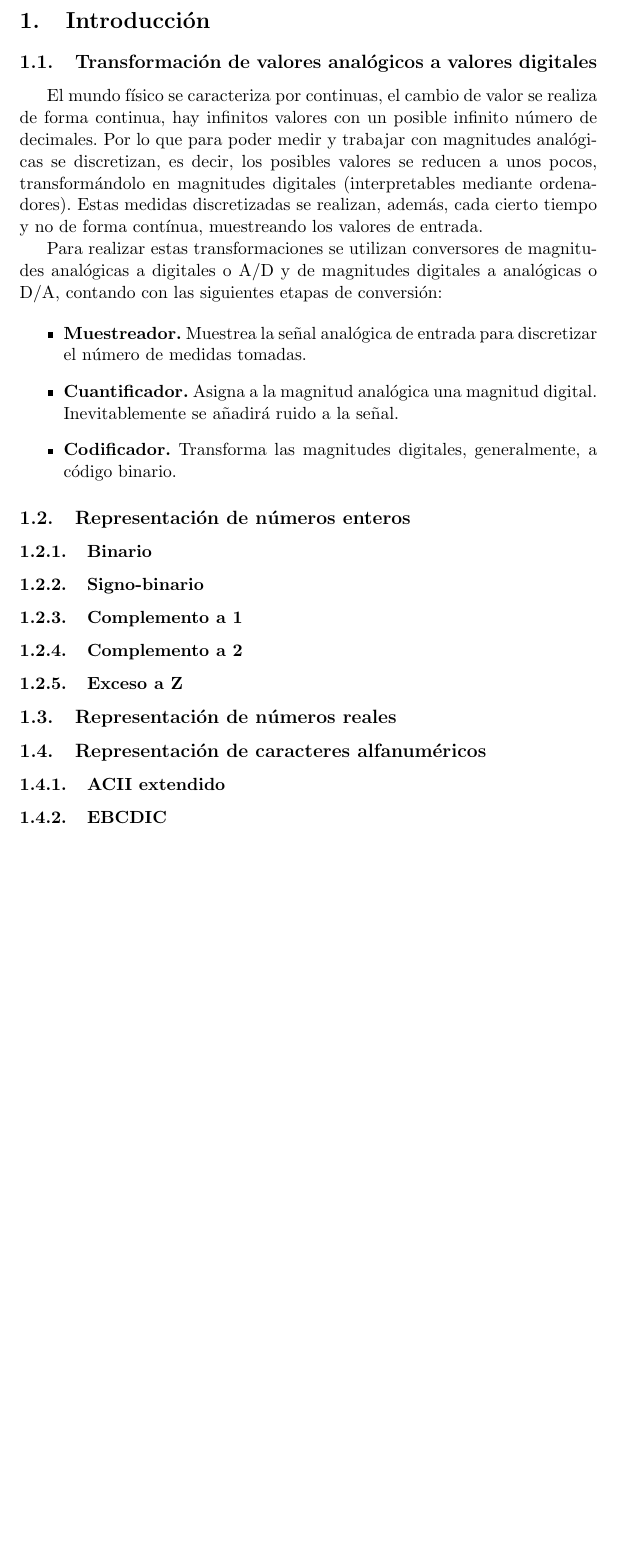
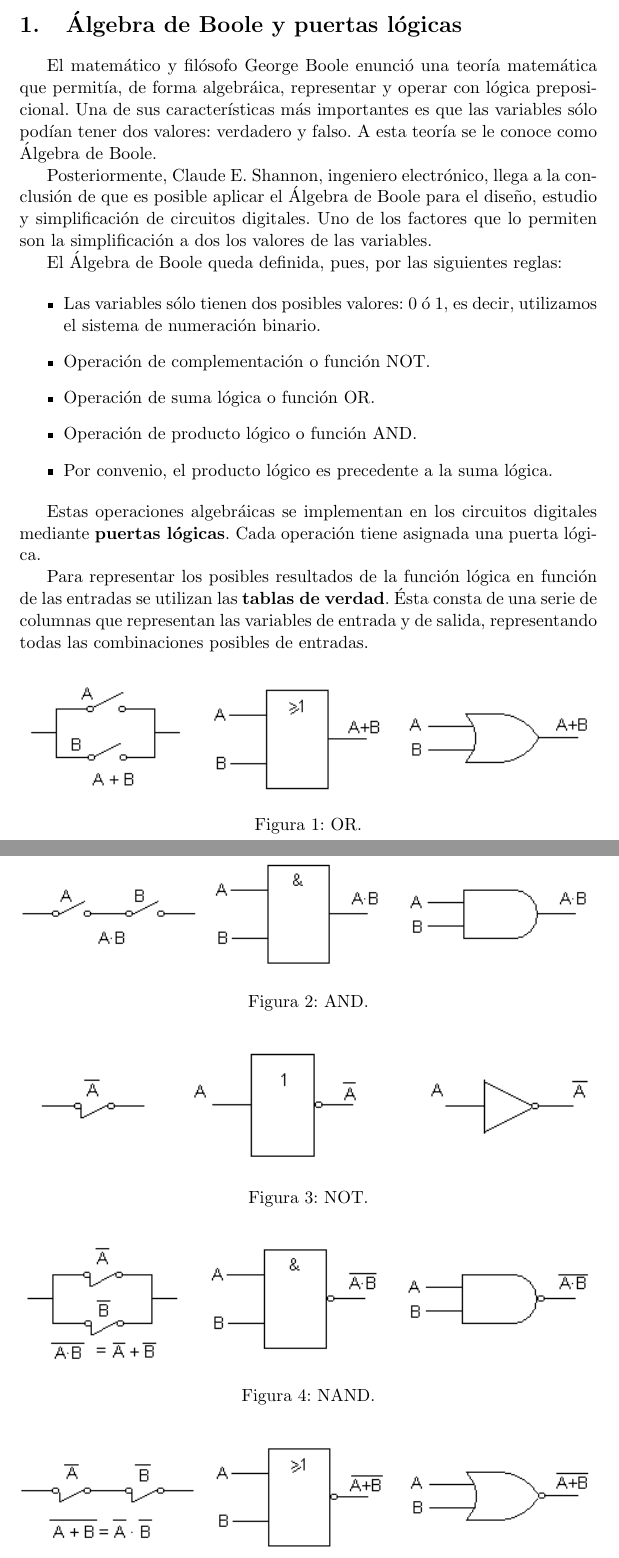
Before and after one commit to balonc/tex, a LaTeX document (Computación/Tecnología de computadores/tecnologiacomputadores.tex): part of page 3 of 3 before the commit and two parts of pages 3 and 4 of 4 after it, the two joined at a grey line, cut at the place of the change, the shorter picture padded with empty space. Compiled offline with pdfLaTeX.

Commit message:
Inicialización de álgebra de boole en tecnología de computadores

```diff
--- a/Computación/Tecnología de computadores/tecnologiacomputadores.tex
+++ b/Computación/Tecnología de computadores/tecnologiacomputadores.tex
@@ -10,6 +10,8 @@
 \usepackage{amssymb}
 \usepackage{listings}
 \usepackage{xcolor}
+\usepackage{mathtools}
+\usepackage{blkarray, bigstrut}
 
 \title{Tecnología de computadores}
 \author{Francisco Javier Balón Aguilar}
@@ -21,41 +23,70 @@
 \tableofcontents
 \newpage
 
-\section{Introducción}
+\section{Álgebra de Boole y puertas lógicas}
 
-    \subsection{Transformación de valores analógicos a valores digitales}
+    El matemático y filósofo George Boole enunció una teoría matemática que permitía, de forma
+    algebráica, representar y operar con lógica preposicional. Una de sus características más
+    importantes es que las variables sólo podían tener dos valores: verdadero y falso. A esta
+    teoría se le conoce como Álgebra de Boole.
 
-        El mundo físico se caracteriza por continuas, el cambio de valor se realiza de forma continua, hay infinitos
-        valores con un posible infinito número de decimales. Por lo que para poder medir y trabajar con magnitudes
-        analógicas se discretizan, es decir, los posibles valores se reducen a unos pocos, transformándolo en magnitudes
-        digitales (interpretables mediante ordenadores). Estas medidas discretizadas se realizan, además, cada cierto
-        tiempo y no de forma contínua, muestreando los valores de entrada.
+    Posteriormente, Claude E. Shannon, ingeniero electrónico, llega a la conclusión de que
+    es posible aplicar el Álgebra de Boole para el diseño, estudio y simplificación de circuitos
+    digitales. Uno de los factores que lo permiten son la simplificación a dos los valores de
+    las variables.
 
-        Para realizar estas transformaciones se utilizan conversores de magnitudes analógicas a digitales o A/D y de
-        magnitudes digitales a analógicas o D/A, contando con las siguientes etapas de conversión:
+    El Álgebra de Boole queda definida, pues, por las siguientes reglas:
 
-        \begin{itemize}
-            \item \textbf{Muestreador.} Muestrea la señal analógica de entrada para discretizar el número de medidas
-            tomadas.
-            \item \textbf{Cuantificador.} Asigna a la magnitud analógica una magnitud digital. Inevitablemente se
-            añadirá ruido a la señal.
-            \item \textbf{Codificador.} Transforma las magnitudes digitales, generalmente, a código binario.
-        \end{itemize}
+    \begin{itemize}
+        \item Las variables sólo tienen dos posibles valores: 0 ó 1, es decir, utilizamos el
+        sistema de numeración binario.
+        \item Operación de complementación o función NOT.
+        \item Operación de suma lógica o función OR.
+        \item Operación de producto lógico o función AND.
+        \item Por convenio, el producto lógico es precedente a la suma lógica.
+    \end{itemize}
 
-    \subsection{Representación de números enteros}
+    Estas operaciones algebráicas se implementan en los circuitos digitales mediante \textbf{puertas
+    lógicas}. Cada operación tiene asignada una puerta lógica.
 
-        \subsubsection{Binario}
+    % TODO: poner gráfica con la representación de las puertas lógicas.
 
-        \subsubsection{Signo-binario}
+    Para representar los posibles resultados de la función lógica en función de las entradas se
+    utilizan las \textbf{tablas de verdad}. Ésta consta de una serie de columnas que representan
+    las variables de entrada y de salida, representando todas las combinaciones posibles de entradas.
 
-        \subsubsection{Complemento a 1}
+    \begin{figure}[htp]
+      \centering
+      \includegraphics[width=1\textwidth]{resources/boole-or.png}
+      \caption{OR.}
+      \label{boole-or}
+    \end{figure}
 
-        \subsubsection{Complemento a 2}
+    \begin{figure}[htp]
+      \centering
+      \includegraphics[width=1\textwidth]{resources/boole-and.png}
+      \caption{AND.}
+      \label{boole-and}
+    \end{figure}
 
-        \subsubsection{Exceso a Z}
+    \begin{figure}[htp]
+      \centering
+      \includegraphics[width=1\textwidth]{resources/boole-not.png}
+      \caption{NOT.}
+      \label{boole-not}
+    \end{figure}
 
-    \subsection{Representación de números reales}
+    \begin{figure}[htp]
+      \centering
+      \includegraphics[width=1\textwidth]{resources/boole-nand.png}
+      \caption{NAND.}
+      \label{boole-nand}
+    \end{figure}
 
-    \subsection{Representación de caracteres alfanuméricos}
+    \begin{figure}[htp]
+      \centering
+      \includegraphics[width=1\textwidth]{resources/boole-nor.png}
+      \caption{NOR.}
+      \label{boole-nor}
+    \end{figure}
 
-        \subsubsection{ACII extendido}
@@ -62,4 +99,3 @@
 
-        \subsubsection{EBCDIC}
 
 \end{document}
```
Also changed, not shown: Computación/Tecnología de computadores/resources/boole-and.png (added), Computación/Tecnología de computadores/resources/boole-nand.png (added), Computación/Tecnología de computadores/resources/boole-nor.png (added), Computación/Tecnología de computadores/resources/boole-not.png (added), Computación/Tecnología de computadores/resources/boole-or.png (added), Computación/Tecnología de computadores/resources/boole-xor.png (added), Computación/Tecnología de computadores/tecnologiacomputadores.tex (6 more changed lines).
